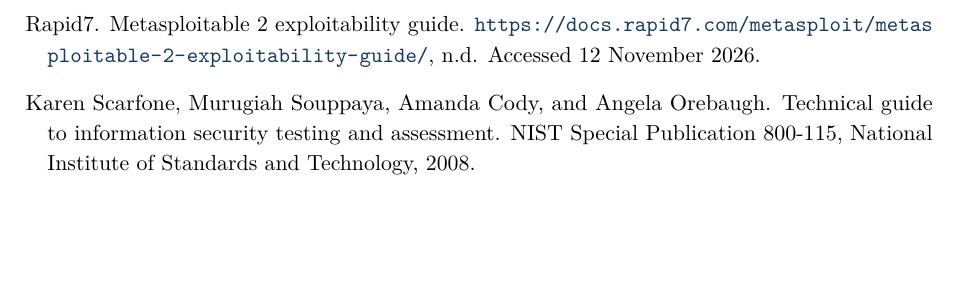
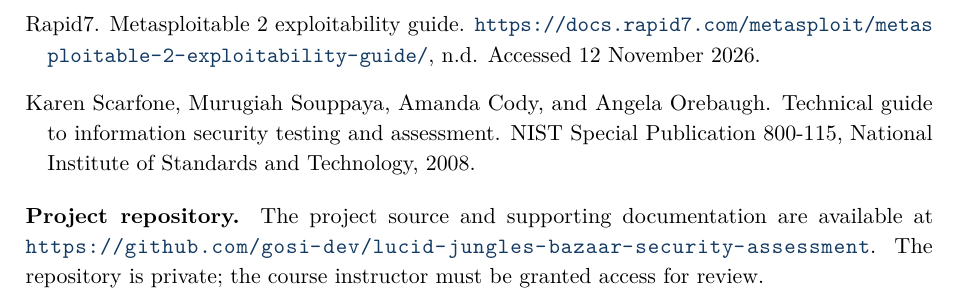
Before and after one commit to gosi-dev/lucid-jungles-bazaar-security-assessment, a LaTeX document (report.tex): part of page 17 of 17, cut so that both start at the same text, the shorter picture padded with empty space. Compiled offline with pdfLaTeX.

Commit message:
Add repository link to report
Co-authored-by: Copilot <223556219+Copilot@users.noreply.github.com>

```diff
--- a/report.tex
+++ b/report.tex
@@ -366,4 +366,7 @@
 \bibliographystyle{plainnat}
 \bibliography{references}
 
+\par\medskip
+\noindent\textbf{Project repository.} The project source and supporting documentation are available at \url{https://github.com/gosi-dev/lucid-jungles-bazaar-security-assessment}. The repository is private; the course instructor must be granted access for review.
+
 \end{document}
```
Also changed, not shown: rubric_traceability.md (+1 -1 lines), README.md, report.pdf.
